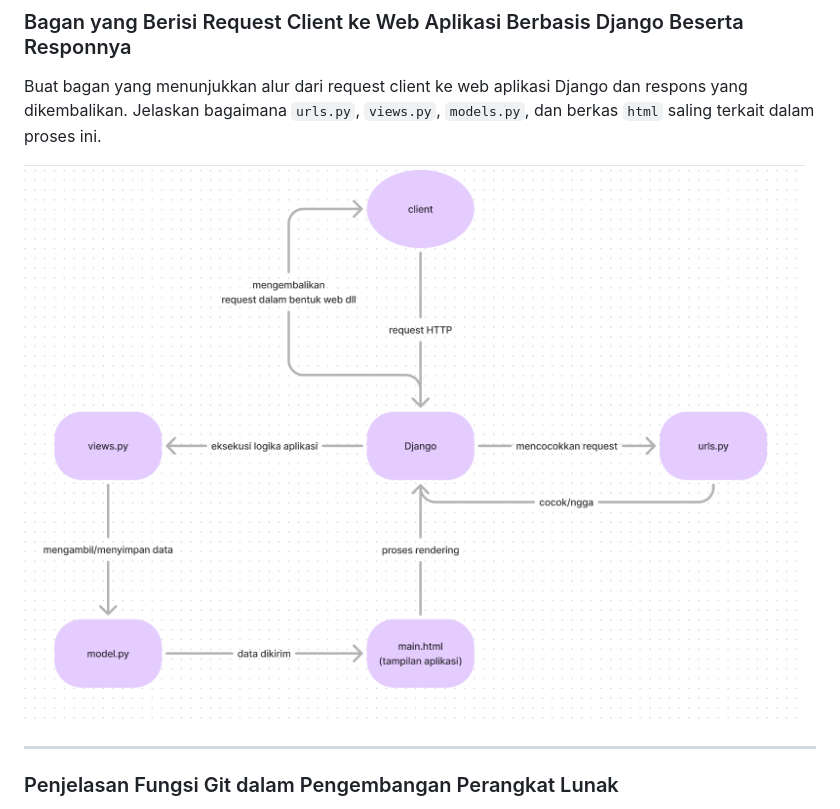
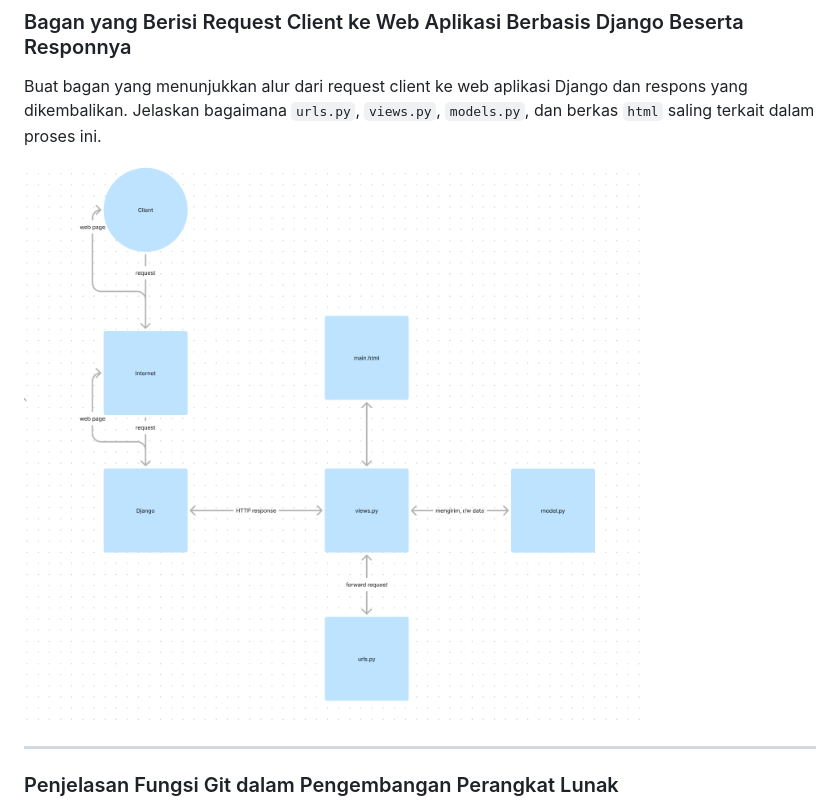
Before and after one commit to withyaaww/DYAS-Commerce, a Markdown page: README.md, the part around the change. Rendered like a GitHub page; pictures changed too: image-1.png (added).

Commit message:
finish?

```diff
--- a/README.md
+++ b/README.md
@@ -95,7 +95,7 @@ sehingga aplikasi saya dapat diakses oleh teman-teman melalui internet.
 
 Buat bagan yang menunjukkan alur dari request client ke web aplikasi Django dan respons yang dikembalikan. Jelaskan bagaimana `urls.py`, `views.py`, `models.py`, dan berkas `html` saling terkait dalam proses ini.
 
-![alt text](image.png)
+![alt text](image-1.png)
 
 ***
 
```
